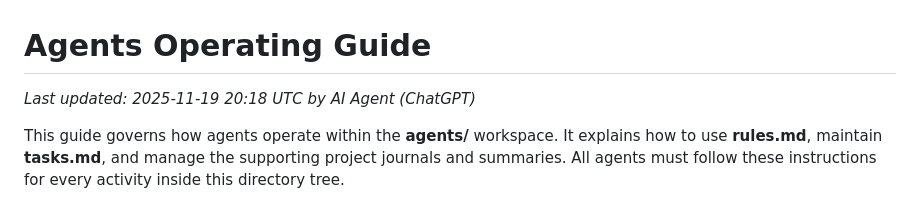
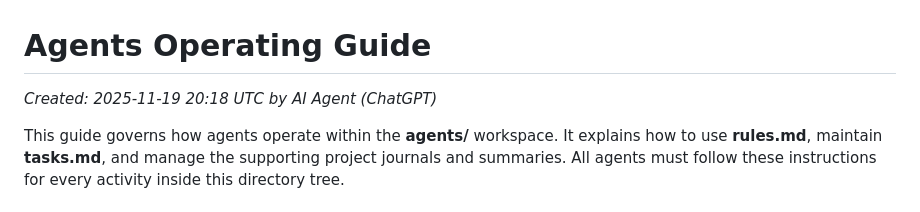
Before and after one commit to cbwinslow/kingdom-monorepo, a Markdown page: agents/agents.md, the part around the change. Rendered like a GitHub page.

Commit message:
Apply suggestion from @Copilot
Co-authored-by: Copilot <175728472+Copilot@users.noreply.github.com>

```diff
--- a/agents/agents.md
+++ b/agents/agents.md
@@ -1,6 +1,6 @@
 # Agents Operating Guide
 
-_Last updated: 2025-11-19 20:18 UTC by AI Agent (ChatGPT)_
+_Created: 2025-11-19 20:18 UTC by AI Agent (ChatGPT)_
 
 This guide governs how agents operate within the **agents/** workspace. It explains how to use **rules.md**, maintain **tasks.md**, and manage the supporting project journals and summaries. All agents must follow these instructions for every activity inside this directory tree.
 
```
